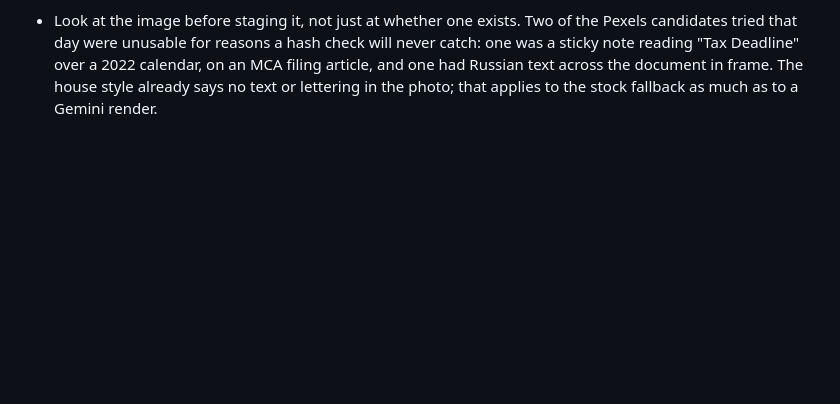
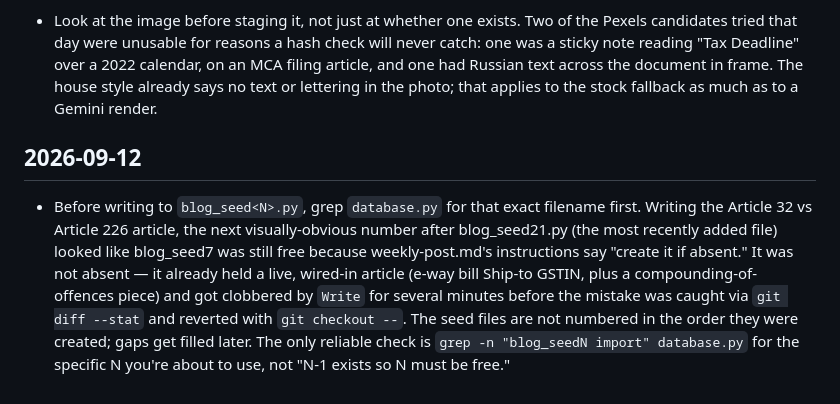
Before and after one commit to lawminded/lawminded, a Markdown page: automation/notes.md, the part around the change. Drawn GitHub-style; blank space fills up the shorter version.

```diff
--- a/automation/notes.md
+++ b/automation/notes.md
@@ -129,3 +129,17 @@ Standing preferences and corrections. Read before writing; append when told some
   calendar, on an MCA filing article, and one had Russian text across the
   document in frame. The house style already says no text or lettering in the
   photo; that applies to the stock fallback as much as to a Gemini render.
+
+## 2026-09-12
+
+- Before writing to `blog_seed<N>.py`, grep `database.py` for that exact
+  filename first. Writing the Article 32 vs Article 226 article, the next
+  visually-obvious number after blog_seed21.py (the most recently added file)
+  looked like blog_seed7 was still free because weekly-post.md's instructions
+  say "create it if absent." It was not absent — it already held a live,
+  wired-in article (e-way bill Ship-to GSTIN, plus a compounding-of-offences
+  piece) and got clobbered by `Write` for several minutes before the mistake
+  was caught via `git diff --stat` and reverted with `git checkout --`. The
+  seed files are not numbered in the order they were created; gaps get filled
+  later. The only reliable check is `grep -n "blog_seedN import" database.py`
+  for the specific N you're about to use, not "N-1 exists so N must be free."
```
Also changed, not shown: automation/queue.md (+11 -10 lines).
